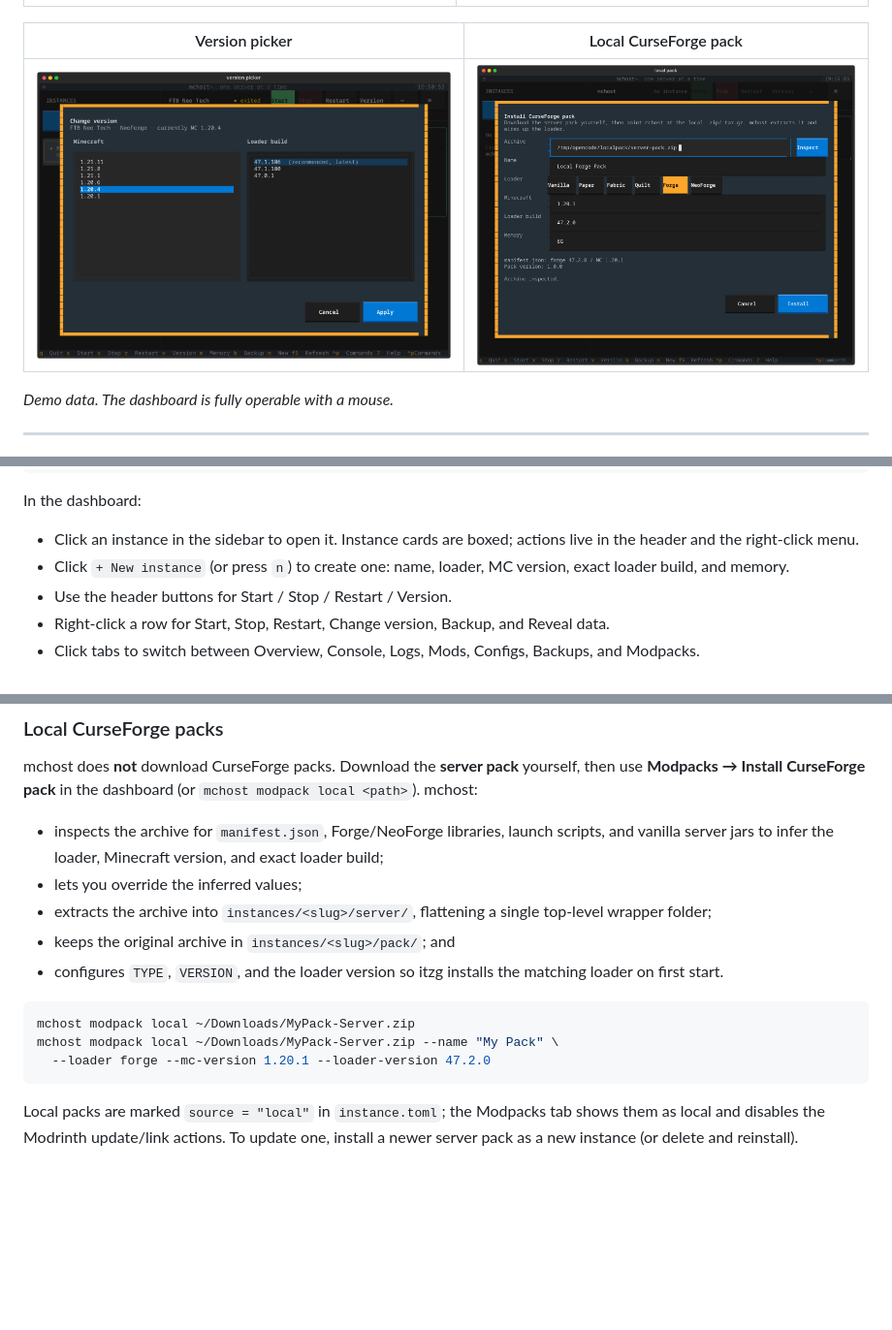
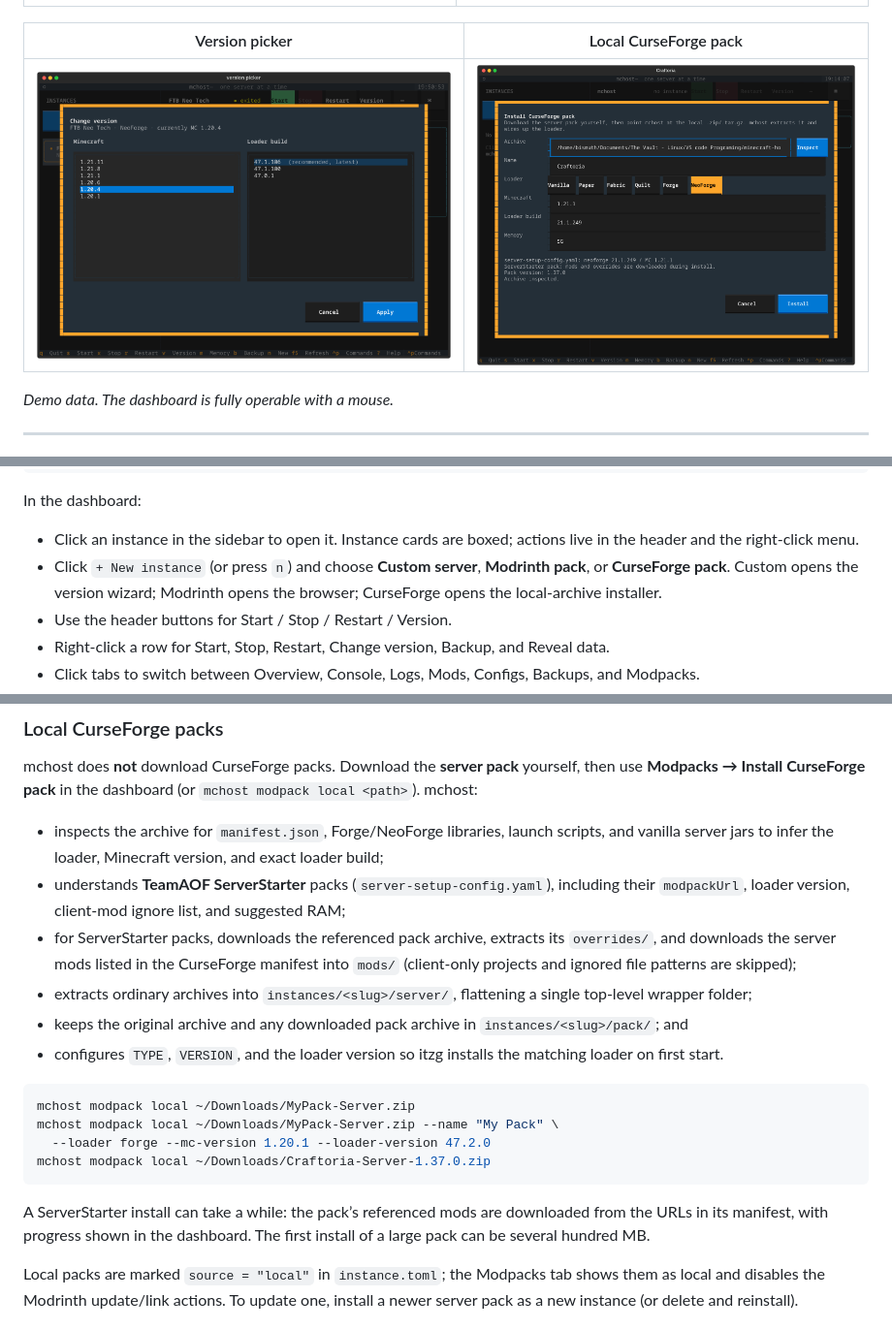
Before and after one commit to GuilhermeValerioDev/minecraft-host, a Markdown page: README.md, 3 parts joined by grey strips. Shown at 97% size. GitHub-like rendering; pictures changed too: docs/screenshots/local-pack.png; blank space fills up the shorter version.

````diff
--- a/README.md
+++ b/README.md
@@ -135,8 +136,9 @@ In the dashboard:
 
 - Click an instance in the sidebar to open it. Instance cards are boxed;
   actions live in the header and the right-click menu.
-- Click `+ New instance` (or press `n`) to create one: name, loader, MC version,
-  exact loader build, and memory.
+- Click `+ New instance` (or press `n`) and choose **Custom server**,
+  **Modrinth pack**, or **CurseForge pack**. Custom opens the version wizard;
+  Modrinth opens the browser; CurseForge opens the local-archive installer.
 - Use the header buttons for Start / Stop / Restart / Version.
 - Right-click a row for Start, Stop, Restart, Change version, Backup, and Reveal data.
 - Click tabs to switch between Overview, Console, Logs, Mods, Configs, Backups,
@@ -443,10 +445,16 @@ yourself, then use **Modpacks → Install CurseForge pack** in the dashboard (or
 - inspects the archive for `manifest.json`, Forge/NeoForge libraries, launch
   scripts, and vanilla server jars to infer the loader, Minecraft version, and
   exact loader build;
-- lets you override the inferred values;
-- extracts the archive into `instances/<slug>/server/`, flattening a single
-  top-level wrapper folder;
-- keeps the original archive in `instances/<slug>/pack/`; and
+- understands **TeamAOF ServerStarter** packs (`server-setup-config.yaml`),
+  including their `modpackUrl`, loader version, client-mod ignore list, and
+  suggested RAM;
+- for ServerStarter packs, downloads the referenced pack archive, extracts its
+  `overrides/`, and downloads the server mods listed in the CurseForge manifest
+  into `mods/` (client-only projects and ignored file patterns are skipped);
+- extracts ordinary archives into `instances/<slug>/server/`, flattening a
+  single top-level wrapper folder;
+- keeps the original archive and any downloaded pack archive in
+  `instances/<slug>/pack/`; and
 - configures `TYPE`, `VERSION`, and the loader version so itzg installs the
   matching loader on first start.
 
@@ -454,7 +462,12 @@ yourself, then use **Modpacks → Install CurseForge pack** in the dashboard (or
 mchost modpack local ~/Downloads/MyPack-Server.zip
 mchost modpack local ~/Downloads/MyPack-Server.zip --name "My Pack" \
   --loader forge --mc-version 1.20.1 --loader-version 47.2.0
+mchost modpack local ~/Downloads/Craftoria-Server-1.37.0.zip
 ```
+
+A ServerStarter install can take a while: the pack’s referenced mods are
+downloaded from the URLs in its manifest, with progress shown in the dashboard.
+The first install of a large pack can be several hundred MB.
 
 Local packs are marked `source = "local"` in `instance.toml`; the Modpacks tab
 shows them as local and disables the Modrinth update/link actions. To update
````
Also changed, not shown: other parts of README.md (+2 -1 lines), 6 other files.
